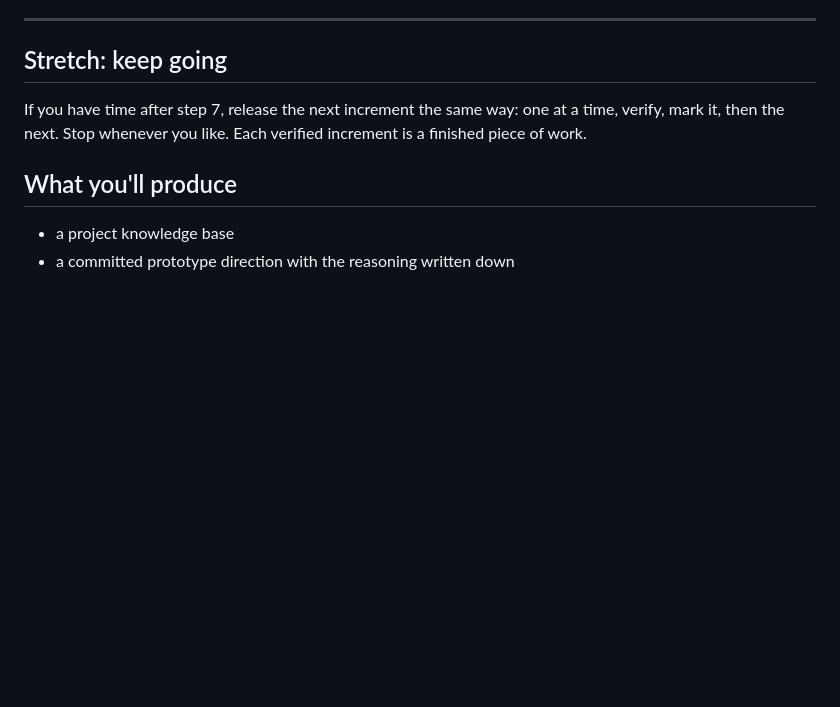
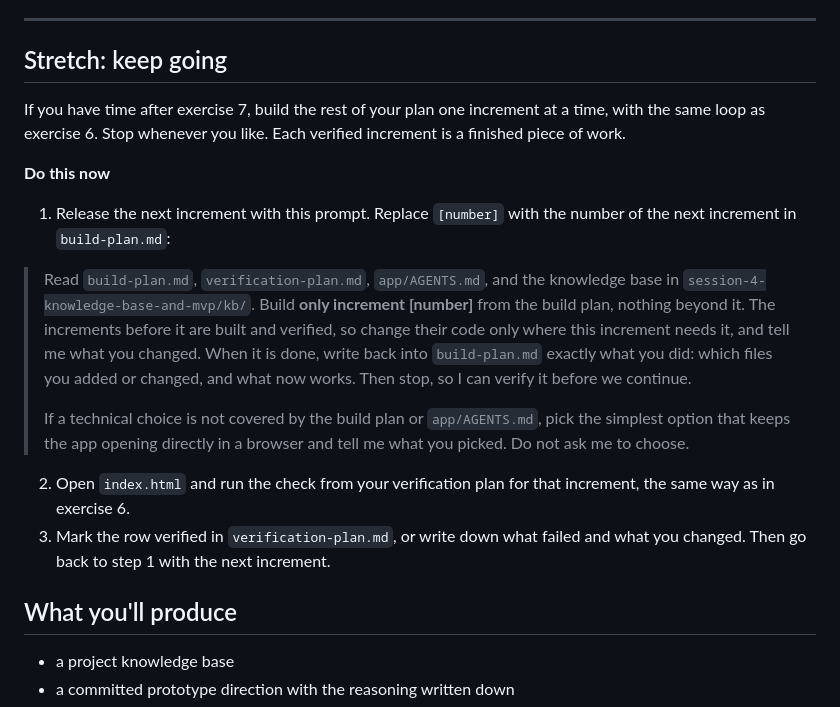
Before and after one commit to eddiman/ai-for-designers, a Markdown page: session-4-knowledge-base-and-mvp/README.md, the part around the change. Drawn GitHub-style; blank space fills up the shorter version.

Commit message:
Give the Session 4 stretch build its own steps and prompt
After exercise 7, the README only said to release the next increment the same way, which left participants to rebuild the release prompt from exercise 6 themselves. The stretch now has a Do this now with three steps: a prompt that builds only the numbered increment and leaves earlier increments alone unless it needs to change them, the check from the verification plan, and marking the row before going back for the next increment.

```diff
--- a/session-4-knowledge-base-and-mvp/README.md
+++ b/session-4-knowledge-base-and-mvp/README.md
@@ -269,7 +269,18 @@ Everything built after this follows this file, so a wrong line here propagates i
 
 ## Stretch: keep going
 
-If you have time after step 7, release the next increment the same way: one at a time, verify, mark it, then the next. Stop whenever you like. Each verified increment is a finished piece of work.
+If you have time after exercise 7, build the rest of your plan one increment at a time, with the same loop as exercise 6. Stop whenever you like. Each verified increment is a finished piece of work.
+
+**Do this now**
+
+1. Release the next increment with this prompt. Replace `[number]` with the number of the next increment in `build-plan.md`:
+
+> Read `build-plan.md`, `verification-plan.md`, `app/AGENTS.md`, and the knowledge base in `session-4-knowledge-base-and-mvp/kb/`. Build **only increment [number]** from the build plan, nothing beyond it. The increments before it are built and verified, so change their code only where this increment needs it, and tell me what you changed. When it is done, write back into `build-plan.md` exactly what you did: which files you added or changed, and what now works. Then stop, so I can verify it before we continue.
+>
+> If a technical choice is not covered by the build plan or `app/AGENTS.md`, pick the simplest option that keeps the app opening directly in a browser and tell me what you picked. Do not ask me to choose.
+
+2. Open `index.html` and run the check from your verification plan for that increment, the same way as in exercise 6.
+3. Mark the row verified in `verification-plan.md`, or write down what failed and what you changed. Then go back to step 1 with the next increment.
 
 ## What you'll produce
 
```
